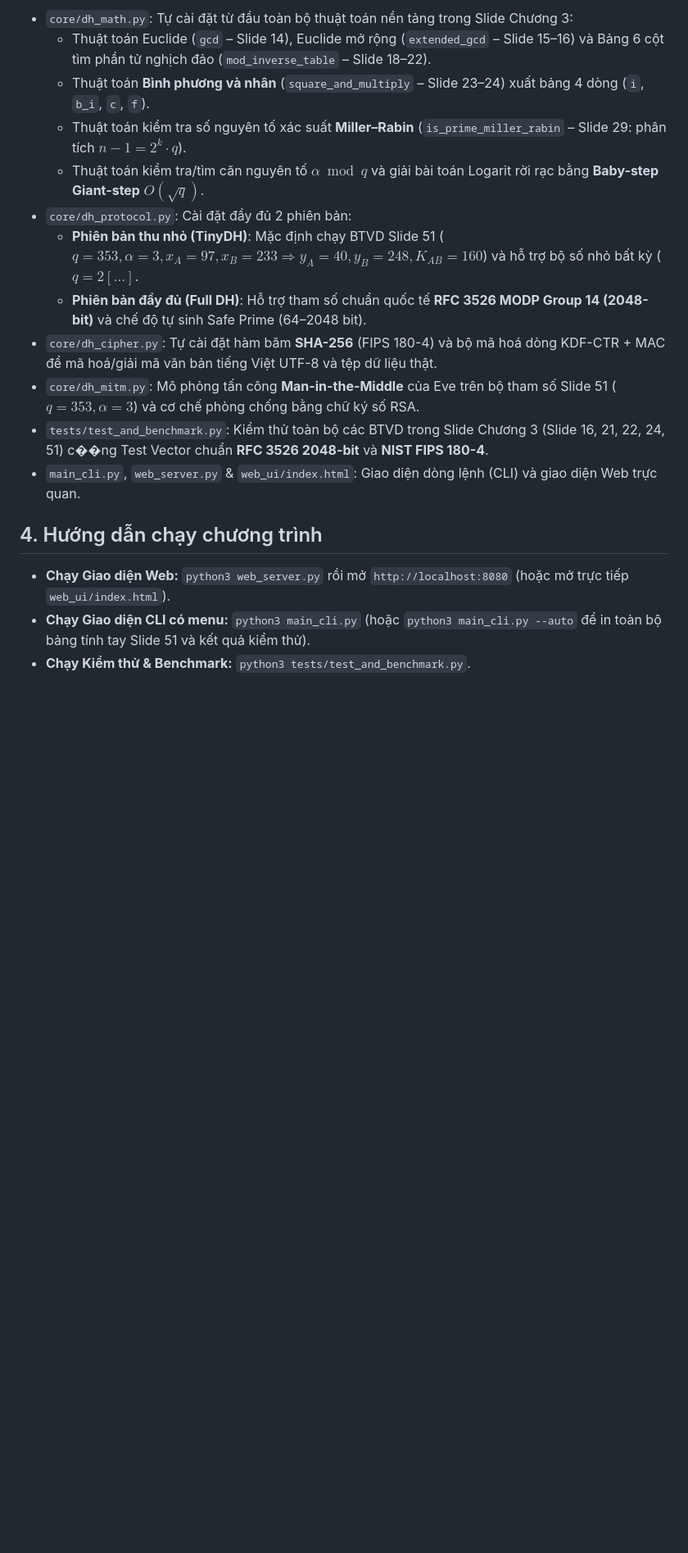
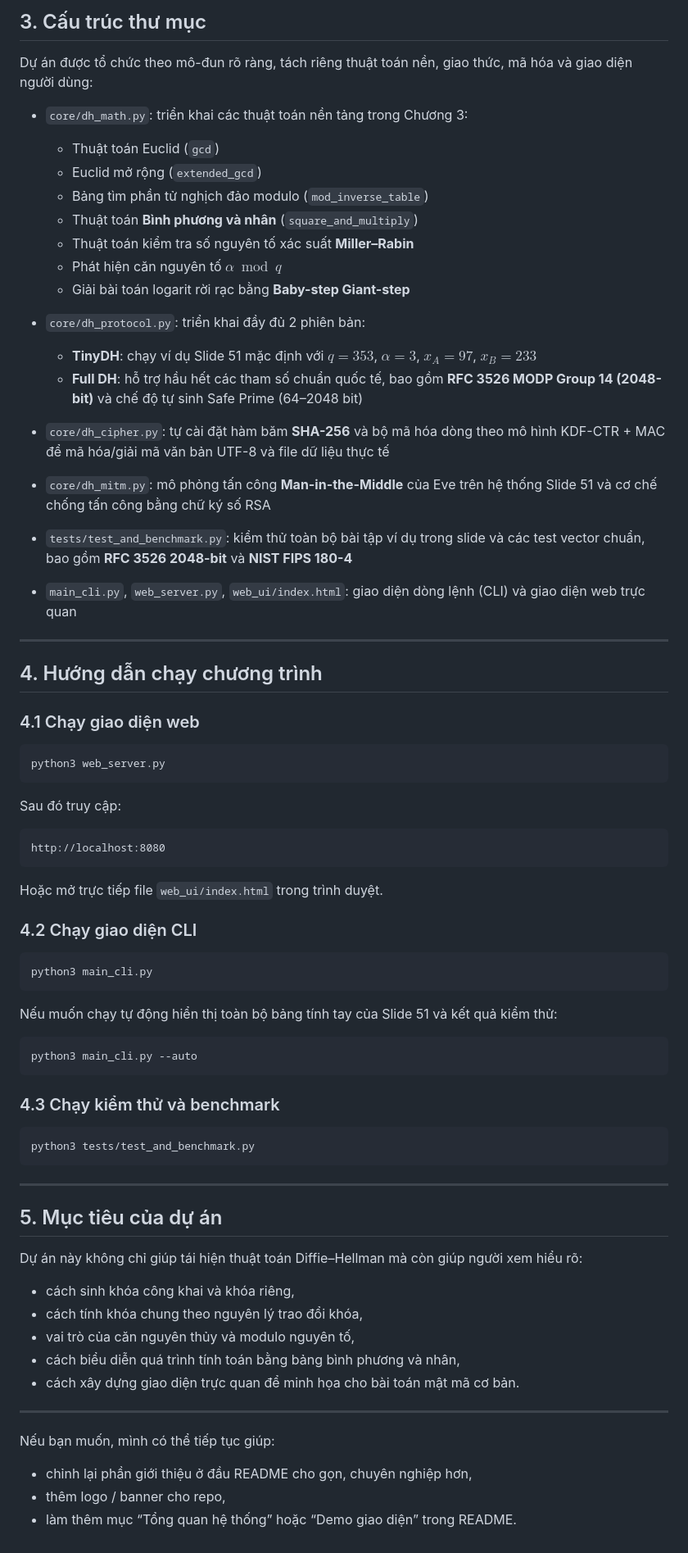
Before and after one commit to nguyentrungkien4112006-collab/Diffie-Hellman-Group-10, a Markdown page: README.md, the part around one of its changes. Shown at 82% size. Rendered like a GitHub page; blank space fills up the shorter version.

Commit message:
Căn chỉnh lại toàn bộ README cho rõ ràng, chuyên nghiệp và dễ đọc hơn

````diff
--- a/README.md
+++ b/README.md
@@ -29,19 +57,80 @@ Chương trình lấy **BTVD trên Slide 51 Chương 3** làm cấu hình mặc
 
-* `core/dh_math.py`: Tự cài đặt từ đầu toàn bộ thuật toán nền tảng trong Slide Chương 3:
-  * Thuật toán Euclide (`gcd` – Slide 14), Euclide mở rộng (`extended_gcd` – Slide 15–16) và Bảng 6 cột tìm phần tử nghịch đảo (`mod_inverse_table` – Slide 18–22).
-  * Thuật toán **Bình phương và nhân** (`square_and_multiply` – Slide 23–24) xuất bảng 4 dòng (`i`, `b_i`, `c`, `f`).
-  * Thuật toán kiểm tra số nguyên tố xác suất **Miller–Rabin** (`is_prime_miller_rabin` – Slide 29: phân tích $n - 1 = 2^k \cdot q$).
-  * Thuật toán kiểm tra/tìm căn nguyên tố $\alpha \bmod q$ và giải bài toán Logarit rời rạc bằng **Baby-step Giant-step** $O(\sqrt{q})$.
-* `core/dh_protocol.py`: Cài đặt đầy đủ 2 phiên bản:
-  * **Phiên bản thu nhỏ (TinyDH)**: Mặc định chạy BTVD Slide 51 ($q=353, \alpha=3, x_A=97, x_B=233 \Rightarrow y_A=40, y_B=248, K_{AB}=160$) và hỗ trợ bộ số nhỏ bất kỳ ($q=2[...]$.
-  * **Phiên bản đầy đủ (Full DH)**: Hỗ trợ tham số chuẩn quốc tế **RFC 3526 MODP Group 14 (2048-bit)** và chế độ tự sinh Safe Prime (64–2048 bit).
-* `core/dh_cipher.py`: Tự cài đặt hàm băm **SHA-256** (FIPS 180-4) và bộ mã hoá dòng KDF-CTR + MAC để mã hoá/giải mã văn bản tiếng Việt UTF-8 và tệp dữ liệu thật.
-* `core/dh_mitm.py`: Mô phỏng tấn công **Man-in-the-Middle** của Eve trên bộ tham số Slide 51 ($q=353, \alpha=3$) và cơ chế phòng chống bằng chữ ký số RSA.
-* `tests/test_and_benchmark.py`: Kiểm thử toàn bộ các BTVD trong Slide Chương 3 (Slide 16, 21, 22, 24, 51) c��ng Test Vector chuẩn **RFC 3526 2048-bit** và **NIST FIPS 180-4**.
-* `main_cli.py`, `web_server.py` & `web_ui/index.html`: Giao diện dòng lệnh (CLI) và giao diện Web trực quan.
+## 3. Cấu trúc thư mục
+
+Dự án được tổ chức theo mô-đun rõ ràng, tách riêng thuật toán nền, giao thức, mã hóa và giao diện người dùng:
+
+- `core/dh_math.py`: triển khai các thuật toán nền tảng trong Chương 3:
+  - Thuật toán Euclid (`gcd`)
+  - Euclid mở rộng (`extended_gcd`)
+  - Bảng tìm phần tử nghịch đảo modulo (`mod_inverse_table`)
+  - Thuật toán **Bình phương và nhân** (`square_and_multiply`)
+  - Thuật toán kiểm tra số nguyên tố xác suất **Miller–Rabin**
+  - Phát hiện căn nguyên tố $\alpha \bmod q$
+  - Giải bài toán logarit rời rạc bằng **Baby-step Giant-step**
+
+- `core/dh_protocol.py`: triển khai đầy đủ 2 phiên bản:
+  - **TinyDH**: chạy ví dụ Slide 51 mặc định với $q=353$, $\alpha=3$, $x_A=97$, $x_B=233$
+  - **Full DH**: hỗ trợ hầu hết các tham số chuẩn quốc tế, bao gồm **RFC 3526 MODP Group 14 (2048-bit)** và chế độ tự sinh Safe Prime (64–2048 bit)
+
+- `core/dh_cipher.py`: tự cài đặt hàm băm **SHA-256** và bộ mã hóa dòng theo mô hình KDF-CTR + MAC để mã hóa/giải mã văn bản UTF-8 và file dữ liệu thực tế
+
+- `core/dh_mitm.py`: mô phỏng tấn công **Man-in-the-Middle** của Eve trên hệ thống Slide 51 và cơ chế chống tấn công bằng chữ ký số RSA
+
+- `tests/test_and_benchmark.py`: kiểm thử toàn bộ bài tập ví dụ trong slide và các test vector chuẩn, bao gồm **RFC 3526 2048-bit** và **NIST FIPS 180-4**
+
+- `main_cli.py`, `web_server.py`, `web_ui/index.html`: giao diện dòng lệnh (CLI) và giao diện web trực quan
+
+---
 
 ## 4. Hướng dẫn chạy chương trình
 
-* **Chạy Giao diện Web:** `python3 web_server.py` rồi mở `http://localhost:8080` (hoặc mở trực tiếp `web_ui/index.html`).
-* **Chạy Giao diện CLI có menu:** `python3 main_cli.py` (hoặc `python3 main_cli.py --auto` để in toàn bộ bảng tính tay Slide 51 và kết quả kiểm thử).
-* **Chạy Kiểm thử & Benchmark:** `python3 tests/test_and_benchmark.py`.
+### 4.1 Chạy giao diện web
+
+```bash
+python3 web_server.py
+```
+
+Sau đó truy cập:
+
+```text
+http://localhost:8080
+```
+
+Hoặc mở trực tiếp file `web_ui/index.html` trong trình duyệt.
+
+### 4.2 Chạy giao diện CLI
+
+```bash
+python3 main_cli.py
+```
+
+Nếu muốn chạy tự động hiển thị toàn bộ bảng tính tay của Slide 51 và kết quả kiểm thử:
+
+```bash
+python3 main_cli.py --auto
+```
+
+### 4.3 Chạy kiểm thử và benchmark
+
+```bash
+python3 tests/test_and_benchmark.py
+```
+
+---
+
+## 5. Mục tiêu của dự án
+
+Dự án này không chỉ giúp tái hiện thuật toán Diffie–Hellman mà còn giúp người xem hiểu rõ:
+
+- cách sinh khóa công khai và khóa riêng,
+- cách tính khóa chung theo nguyên lý trao đổi khóa,
+- vai trò của căn nguyên thủy và modulo nguyên tố,
+- cách biểu diễn quá trình tính toán bằng bảng bình phương và nhân,
+- cách xây dựng giao diện trực quan để minh họa cho bài toán mật mã cơ bản.
+
+---
+
+Nếu bạn muốn, mình có thể tiếp tục giúp:
+- chỉnh lại phần giới thiệu ở đầu README cho gọn, chuyên nghiệp hơn,
+- thêm logo / banner cho repo,
+- làm thêm mục “Tổng quan hệ thống” hoặc “Demo giao diện” trong README.
````
Also changed, not shown: other parts of README.md (+42 -14 lines).
